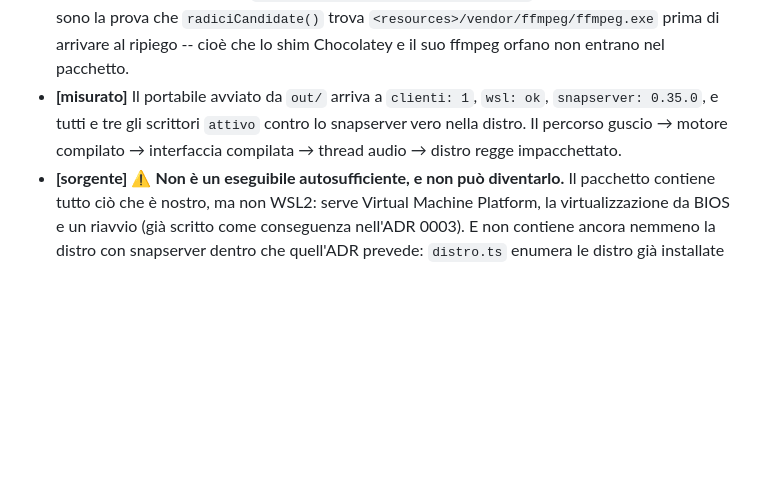
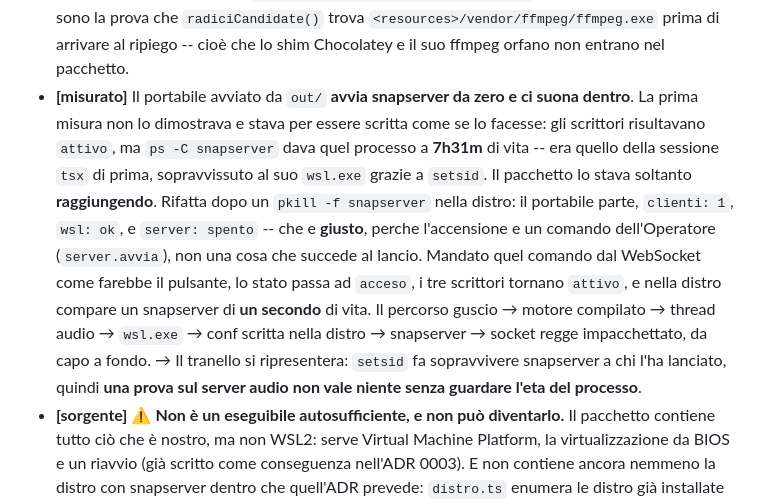
Before and after one commit to cristoni/regia, a Markdown page: docs/fatti-verificati.md, the part around the change. Drawn GitHub-style; blank space fills up the shorter version.

Commit message:
La prova sul server audio non vale senza l'età del processo
Il fatto scritto un'ora fa diceva che il pacchetto regge fino alla distro, e non
lo dimostrava: gli scrittori erano `attivo`, ma quel snapserver aveva 7h31m di
vita e veniva dalla sessione `tsx` di prima, sopravvissuto al suo `wsl.exe`
grazie a `setsid`. Il pacchetto lo stava soltanto raggiungendo.

Rifatta dopo un `pkill` nella distro. Il portabile parte con `server: spento`,
che è giusto — accendere è un comando dell'Operatore, non una cosa che succede
al lancio. Mandato `server.avvia` come farebbe il pulsante, lo stato passa ad
`acceso`, i tre scrittori tornano `attivo`, e nella distro compare un snapserver
di un secondo di vita. Adesso è dimostrato.

Il tranello si ripresenterà ogni volta, ed è per questo che sta scritto: `setsid`
fa sopravvivere snapserver a chi l'ha lanciato.

Co-Authored-By: Claude Opus 5 (1M context) <noreply@anthropic.com>

```diff
--- a/docs/fatti-verificati.md
+++ b/docs/fatti-verificati.md
@@ -523,10 +523,20 @@ portabile e un installer NSIS, **111 MB** l'uno.
   stringhe diverse sono la prova che `radiciCandidate()` trova
   `<resources>/vendor/ffmpeg/ffmpeg.exe` prima di arrivare al ripiego -- cioè che lo shim
   Chocolatey e il suo ffmpeg orfano non entrano nel pacchetto.
-- **[misurato]** Il portabile avviato da `out/` arriva a `clienti: 1`, `wsl: ok`,
-  `snapserver: 0.35.0`, e tutti e tre gli scrittori `attivo` contro lo snapserver vero nella
-  distro. Il percorso guscio → motore compilato → interfaccia compilata → thread audio → distro
-  regge impacchettato.
+- **[misurato]** Il portabile avviato da `out/` **avvia snapserver da zero e ci suona dentro**.
+  La prima misura non lo dimostrava e stava per essere scritta come se lo facesse: gli
+  scrittori risultavano `attivo`, ma `ps -C snapserver` dava quel processo a **7h31m** di vita
+  -- era quello della sessione `tsx` di prima, sopravvissuto al suo `wsl.exe` grazie a `setsid`.
+  Il pacchetto lo stava soltanto **raggiungendo**.
+  Rifatta dopo un `pkill -f snapserver` nella distro: il portabile parte, `clienti: 1`,
+  `wsl: ok`, e `server: spento` -- che e **giusto**, perche l'accensione e un comando
+  dell'Operatore (`server.avvia`), non una cosa che succede al lancio. Mandato quel comando dal
+  WebSocket come farebbe il pulsante, lo stato passa ad `acceso`, i tre scrittori tornano
+  `attivo`, e nella distro compare un snapserver di **un secondo** di vita. Il percorso guscio →
+  motore compilato → thread audio → `wsl.exe` → conf scritta nella distro → snapserver → socket
+  regge impacchettato, da capo a fondo.
+  → Il tranello si ripresentera: `setsid` fa sopravvivere snapserver a chi l'ha lanciato, quindi
+  **una prova sul server audio non vale niente senza guardare l'eta del processo**.
 - **[sorgente]** ⚠️ **Non è un eseguibile autosufficiente, e non può diventarlo.** Il pacchetto
   contiene tutto ciò che è nostro, ma non WSL2: serve Virtual Machine Platform, la
   virtualizzazione da BIOS e un riavvio (già scritto come conseguenza nell'ADR 0003). E non
```
